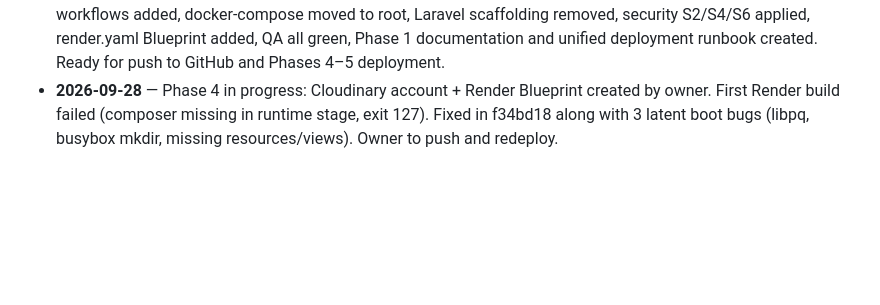
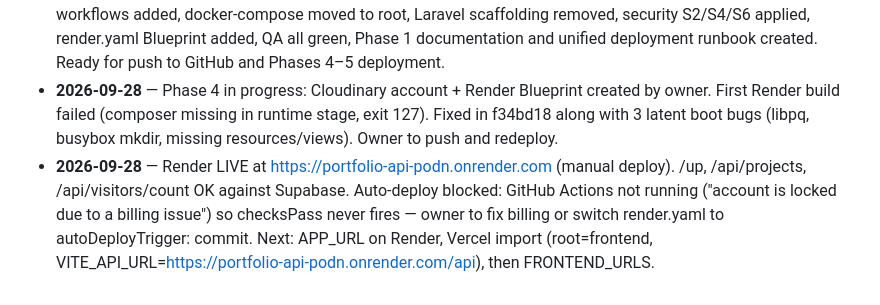
Before and after one commit to Fable07/portfolio, a Markdown page: docs/CHECKPOINT.md, the part around the change. Drawn GitHub-style; blank space fills up the shorter version.

Commit message:
docs(checkpoint): Render API live, GitHub Actions billing lock noted
Co-Authored-By: Claude Opus 5.5 <noreply@anthropic.com>

```diff
--- a/docs/CHECKPOINT.md
+++ b/docs/CHECKPOINT.md
@@ -67,3 +67,4 @@ Tell Claude: **"Read `docs/CHECKPOINT.md` and continue."** The root `CLAUDE.md`
 - **2026-09-28** — Phase 0 complete: reviewed both `frontend/` and `backend/` folders; confirmed Supabase Postgres + in-memory SQLite tests; security scan identified S1–S8; baseline QA all green; wrote `docs/PLAN.md` and root `CLAUDE.md`.
 - **2026-09-28** — Phase 1 complete: monorepo merge done (both histories preserved, 36 commits), root CI workflows added, docker-compose moved to root, Laravel scaffolding removed, security S2/S4/S6 applied, render.yaml Blueprint added, QA all green, Phase 1 documentation and unified deployment runbook created. Ready for push to GitHub and Phases 4–5 deployment.
 - **2026-09-28** — Phase 4 in progress: Cloudinary account + Render Blueprint created by owner. First Render build failed (composer missing in runtime stage, exit 127). Fixed in f34bd18 along with 3 latent boot bugs (libpq, busybox mkdir, missing resources/views). Owner to push and redeploy.
+- **2026-09-28** — Render LIVE at https://portfolio-api-podn.onrender.com (manual deploy). /up, /api/projects, /api/visitors/count OK against Supabase. Auto-deploy blocked: GitHub Actions not running ("account is locked due to a billing issue") so checksPass never fires — owner to fix billing or switch render.yaml to autoDeployTrigger: commit. Next: APP_URL on Render, Vercel import (root=frontend, VITE_API_URL=https://portfolio-api-podn.onrender.com/api), then FRONTEND_URLS.
```
